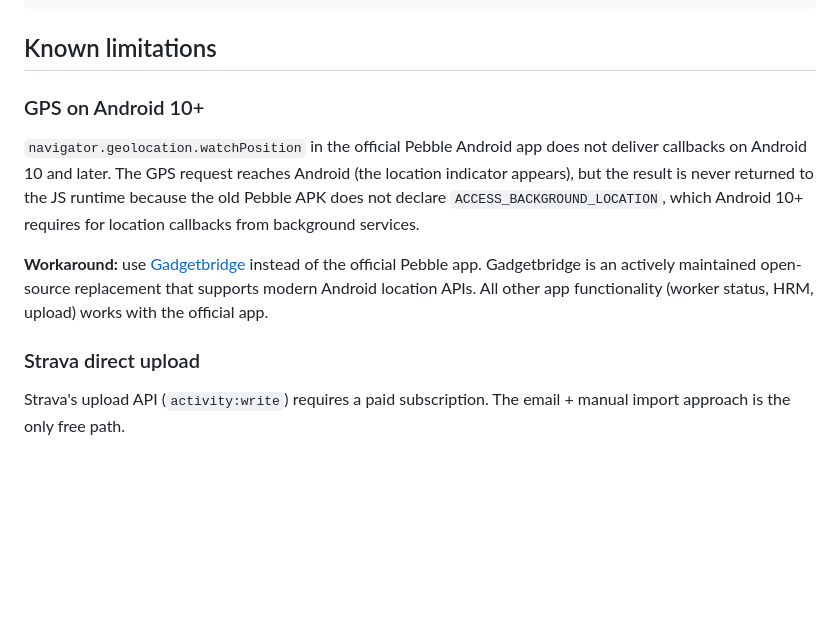
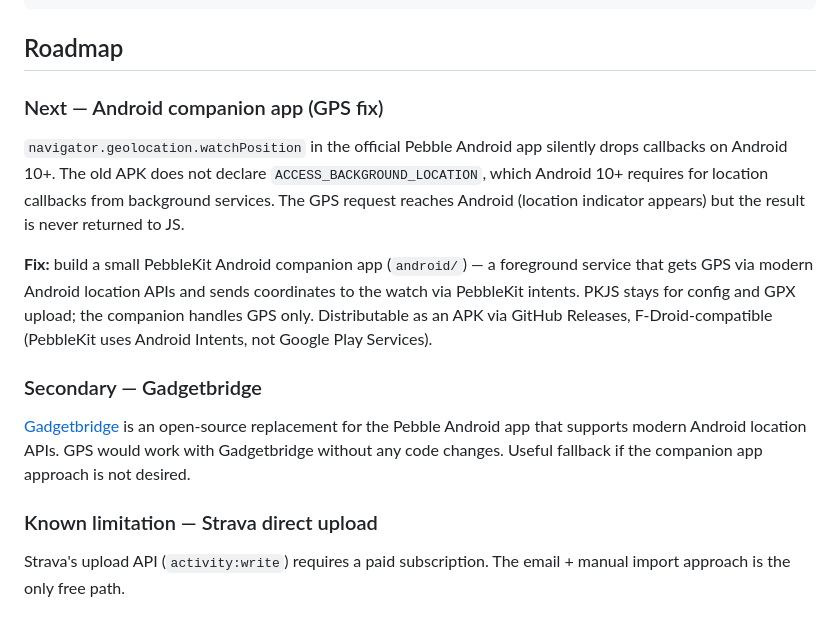
Before and after one commit to cletqui/pebble-strava, a Markdown page: README.md, the part around the change. Rendered like a GitHub page; blank space fills up the shorter version.

Commit message:
docs: promote Android companion app to primary roadmap item
Co-Authored-By: Claude Sonnet 4.6 <noreply@anthropic.com>

````diff
--- a/README.md
+++ b/README.md
@@ -126,15 +126,19 @@ rm -rf ~/.local/share/pebble-sdk/4.9.169/emery/qemu_spi_flash.bin \
        ~/.local/share/pebble-sdk/4.9.169/emery/timeline.db
 ```
 
-## Known limitations
+## Roadmap
 
-### GPS on Android 10+
+### Next — Android companion app (GPS fix)
 
-`navigator.geolocation.watchPosition` in the official Pebble Android app does not deliver callbacks on Android 10 and later. The GPS request reaches Android (the location indicator appears), but the result is never returned to the JS runtime because the old Pebble APK does not declare `ACCESS_BACKGROUND_LOCATION`, which Android 10+ requires for location callbacks from background services.
+`navigator.geolocation.watchPosition` in the official Pebble Android app silently drops callbacks on Android 10+. The old APK does not declare `ACCESS_BACKGROUND_LOCATION`, which Android 10+ requires for location callbacks from background services. The GPS request reaches Android (location indicator appears) but the result is never returned to JS.
 
-**Workaround:** use [Gadgetbridge](https://gadgetbridge.org/) instead of the official Pebble app. Gadgetbridge is an actively maintained open-source replacement that supports modern Android location APIs. All other app functionality (worker status, HRM, upload) works with the official app.
+**Fix:** build a small PebbleKit Android companion app (`android/`) — a foreground service that gets GPS via modern Android location APIs and sends coordinates to the watch via PebbleKit intents. PKJS stays for config and GPX upload; the companion handles GPS only. Distributable as an APK via GitHub Releases, F-Droid-compatible (PebbleKit uses Android Intents, not Google Play Services).
 
-### Strava direct upload
+### Secondary — Gadgetbridge
+
+[Gadgetbridge](https://gadgetbridge.org/) is an open-source replacement for the Pebble Android app that supports modern Android location APIs. GPS would work with Gadgetbridge without any code changes. Useful fallback if the companion app approach is not desired.
+
+### Known limitation — Strava direct upload
 
 Strava's upload API (`activity:write`) requires a paid subscription. The email + manual import approach is the only free path.
 
````
